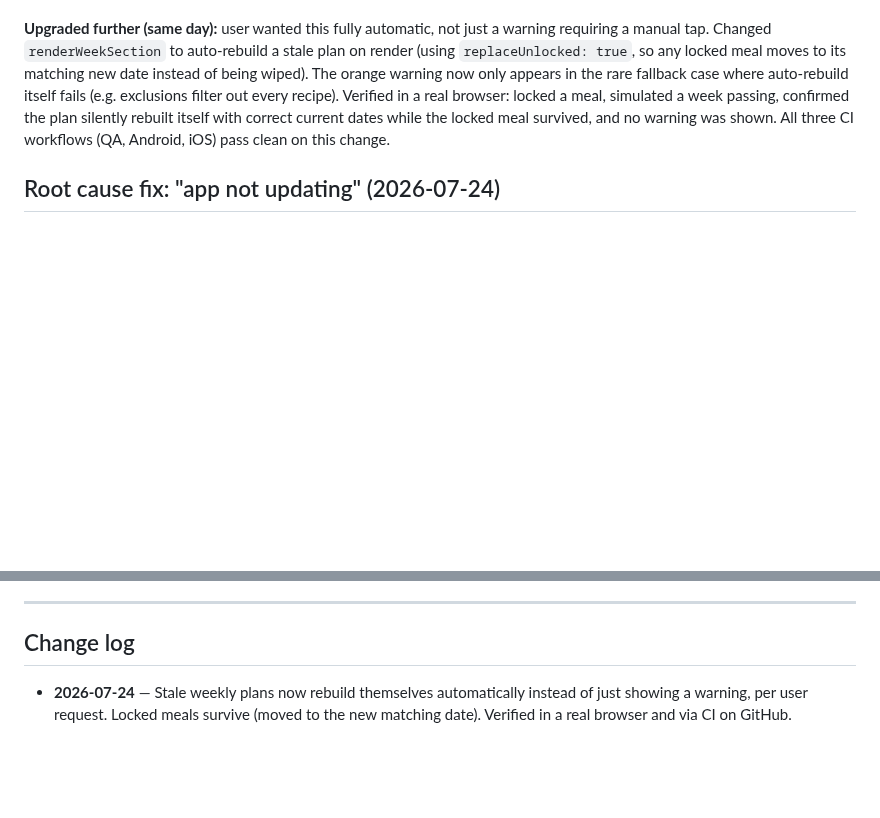
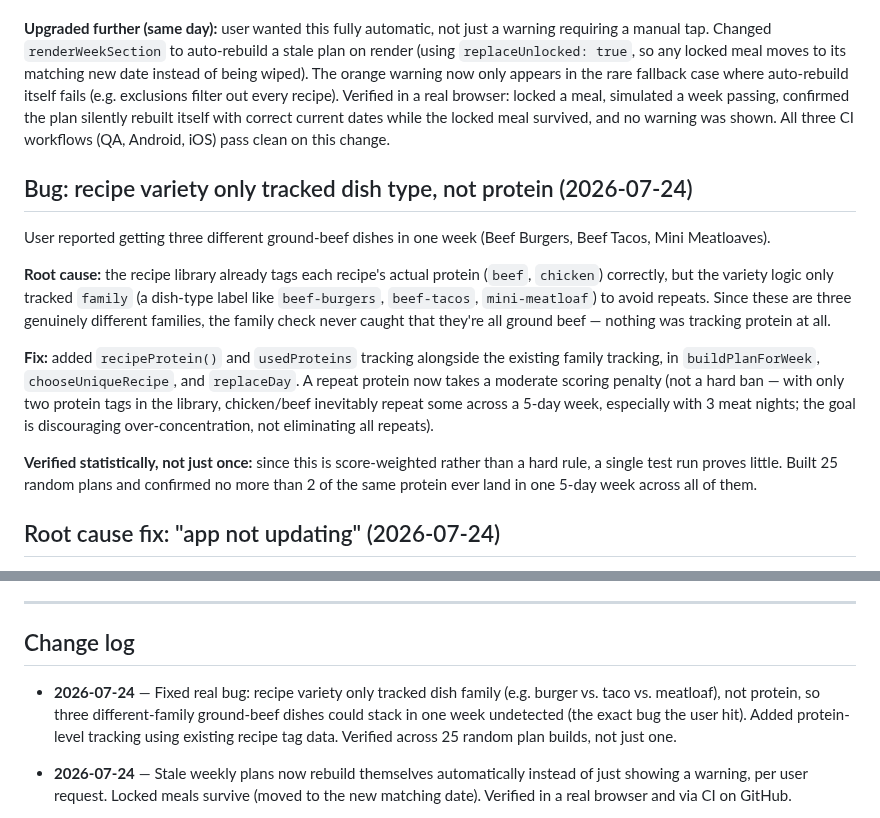
Before and after one commit to 7608230236/dinner-planner, a Markdown page: PROJECT_STATUS.md, 2 parts joined by grey strips. Rendered like a GitHub page; blank space fills up the shorter version.

Commit message:
Document protein diversity fix in PROJECT_STATUS.md

```diff
--- a/PROJECT_STATUS.md
+++ b/PROJECT_STATUS.md
@@ -77,6 +77,16 @@ Rebuilt the desktop (≥960px) layout to match the reference mockup style:
 **Done:** hero photo updated to the full family (parents + two kids) matching the same warm kitchen style. Also caught and fixed a real bug while checking it: the photo container was being stretched to match the text column's height on desktop, cropping the sides of the photo and cutting off part of the family. Fixed by sizing the photo box to its actual aspect ratio instead. Verified via screenshot before and after the fix — confirmed the whole family is visible now.
 
 **Upgraded further (same day):** user wanted this fully automatic, not just a warning requiring a manual tap. Changed `renderWeekSection` to auto-rebuild a stale plan on render (using `replaceUnlocked: true`, so any locked meal moves to its matching new date instead of being wiped). The orange warning now only appears in the rare fallback case where auto-rebuild itself fails (e.g. exclusions filter out every recipe). Verified in a real browser: locked a meal, simulated a week passing, confirmed the plan silently rebuilt itself with correct current dates while the locked meal survived, and no warning was shown. All three CI workflows (QA, Android, iOS) pass clean on this change.
+
+## Bug: recipe variety only tracked dish type, not protein (2026-07-24)
+
+User reported getting three different ground-beef dishes in one week (Beef Burgers, Beef Tacos, Mini Meatloaves).
+
+**Root cause:** the recipe library already tags each recipe's actual protein (`beef`, `chicken`) correctly, but the variety logic only tracked `family` (a dish-type label like `beef-burgers`, `beef-tacos`, `mini-meatloaf`) to avoid repeats. Since these are three genuinely different families, the family check never caught that they're all ground beef — nothing was tracking protein at all.
+
+**Fix:** added `recipeProtein()` and `usedProteins` tracking alongside the existing family tracking, in `buildPlanForWeek`, `chooseUniqueRecipe`, and `replaceDay`. A repeat protein now takes a moderate scoring penalty (not a hard ban — with only two protein tags in the library, chicken/beef inevitably repeat some across a 5-day week, especially with 3 meat nights; the goal is discouraging over-concentration, not eliminating all repeats).
+
+**Verified statistically, not just once:** since this is score-weighted rather than a hard rule, a single test run proves little. Built 25 random plans and confirmed no more than 2 of the same protein ever land in one 5-day week across all of them.
 
 ## Root cause fix: "app not updating" (2026-07-24)
 
@@ -221,6 +231,8 @@ Reviewed the actual code against the brief's trust principles and your household
 
 ## Change log
 
+- **2026-07-24** — Fixed real bug: recipe variety only tracked dish family (e.g. burger vs. taco vs. meatloaf), not protein, so three different-family ground-beef dishes could stack in one week undetected (the exact bug the user hit). Added protein-level tracking using existing recipe tag data. Verified across 25 random plan builds, not just one.
+
 - **2026-07-24** — Stale weekly plans now rebuild themselves automatically instead of just showing a warning, per user request. Locked meals survive (moved to the new matching date). Verified in a real browser and via CI on GitHub.
 
 - **2026-07-24** — Found and fixed the real root cause of every "app not updating" report today: the cache/service-worker update check only fired when `APP_VERSION` changed, but that stayed at "60" through dozens of real deploys this session, so it silently did nothing all day. Added `BUILD_ID`, auto-injected from the git commit on every deploy (web and native), so update detection now fires every time regardless. Verified for real against actual file copies, and confirmed passing on GitHub's own CI servers across all three workflows (QA, Android, iOS).
```
